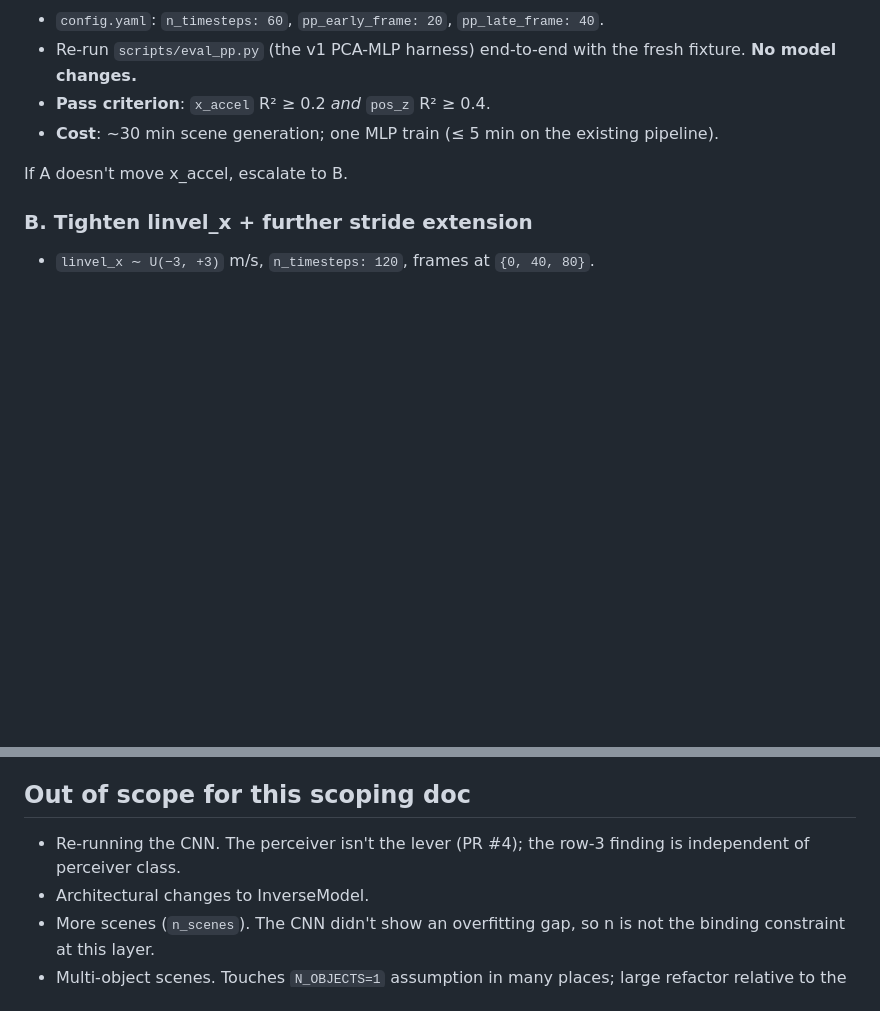
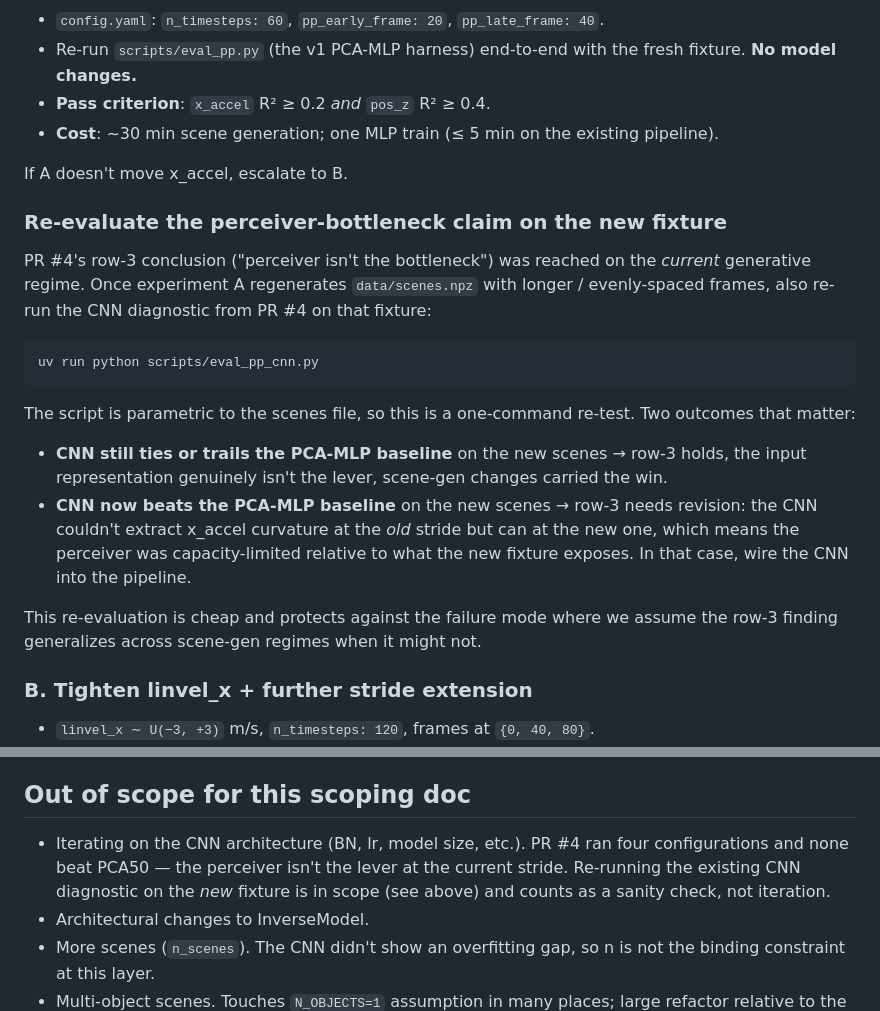
Before and after one commit to hans/neural-footprints, a Markdown page: specs/scene_generation_review.md, 2 parts joined by grey strips. Drawn GitHub-style; blank space fills up the shorter version.

Commit message:
Add CNN re-eval hook in scene-gen scoping doc
After experiment A regenerates data/scenes.npz, also re-run
scripts/eval_pp_cnn.py on the new fixture to retest PR #4's row-3
conclusion ("perceiver isn't the bottleneck") against the new
generative regime. The script is parametric to the scenes file,
so it's a one-command sanity check that protects against the
failure mode where we assume row-3 generalizes across regimes
when it might not.

```diff
--- a/specs/scene_generation_review.md
+++ b/specs/scene_generation_review.md
@@ -124,6 +124,31 @@ require re-baselining the rest of the pipeline.
 
 If A doesn't move x_accel, escalate to B.
 
+### Re-evaluate the perceiver-bottleneck claim on the new fixture
+
+PR #4's row-3 conclusion ("perceiver isn't the bottleneck") was reached on the
+*current* generative regime. Once experiment A regenerates `data/scenes.npz`
+with longer / evenly-spaced frames, also re-run the CNN diagnostic from PR #4
+on that fixture:
+
+    uv run python scripts/eval_pp_cnn.py
+
+The script is parametric to the scenes file, so this is a one-command re-test.
+Two outcomes that matter:
+
+- **CNN still ties or trails the PCA-MLP baseline** on the new scenes → row-3
+  holds, the input representation genuinely isn't the lever, scene-gen
+  changes carried the win.
+- **CNN now beats the PCA-MLP baseline** on the new scenes → row-3 needs
+  revision: the CNN couldn't extract x_accel curvature at the *old* stride
+  but can at the new one, which means the perceiver was capacity-limited
+  relative to what the new fixture exposes. In that case, wire the CNN into
+  the pipeline.
+
+This re-evaluation is cheap and protects against the failure mode where we
+assume the row-3 finding generalizes across scene-gen regimes when it might
+not.
+
 ### B. Tighten linvel_x + further stride extension
 
 - `linvel_x ∼ U(−3, +3)` m/s, `n_timesteps: 120`, frames at `{0, 40, 80}`.
@@ -141,8 +166,10 @@ If A doesn't move x_accel, escalate to B.
 
 ## Out of scope for this scoping doc
 
-- Re-running the CNN. The perceiver isn't the lever (PR #4); the row-3 finding
-  is independent of perceiver class.
+- Iterating on the CNN architecture (BN, lr, model size, etc.). PR #4 ran four
+  configurations and none beat PCA50 — the perceiver isn't the lever at the
+  current stride. Re-running the existing CNN diagnostic on the *new* fixture
+  is in scope (see above) and counts as a sanity check, not iteration.
 - Architectural changes to InverseModel.
 - More scenes (`n_scenes`). The CNN didn't show an overfitting gap, so n is
   not the binding constraint at this layer.
```
